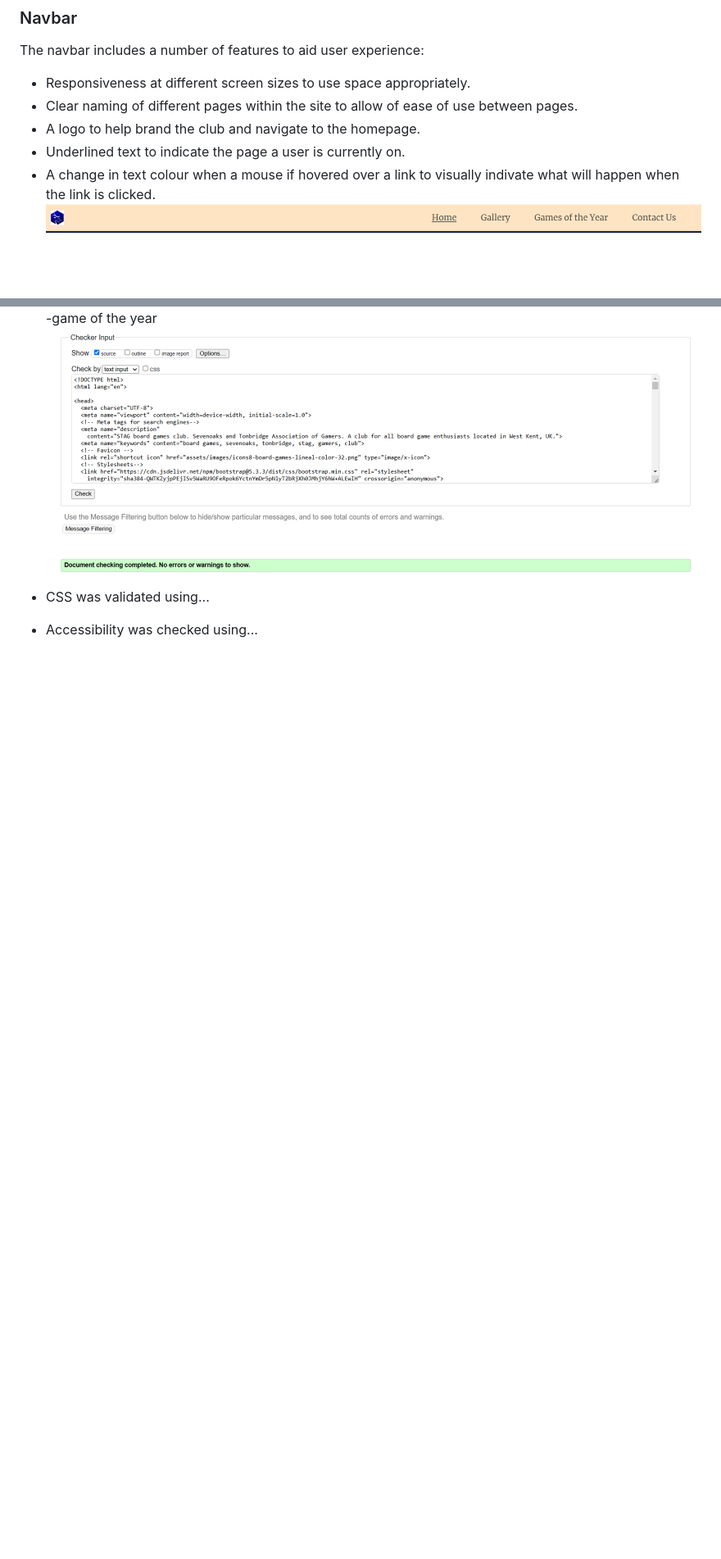
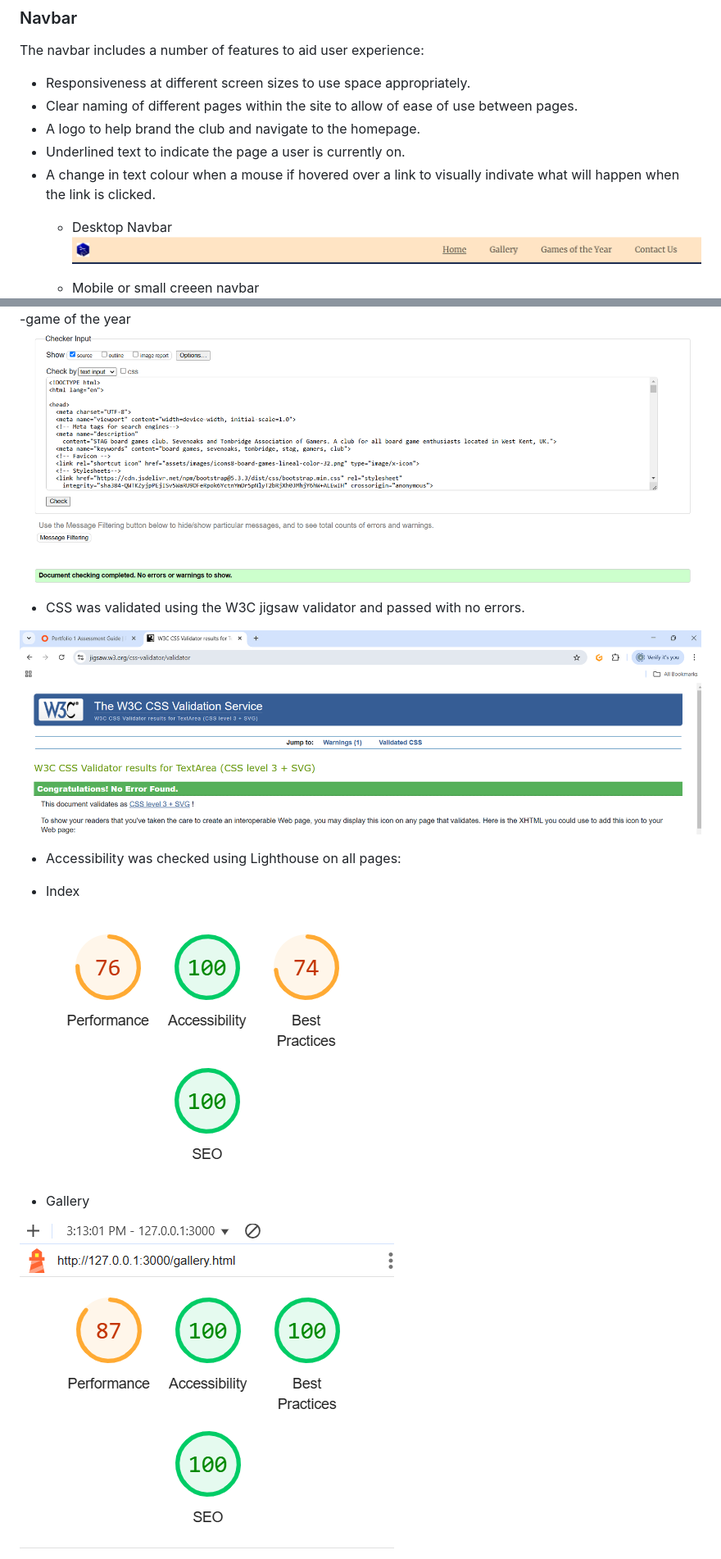
Before and after one commit to andrewpmilne/project-one-stag-games-club, a Markdown page: README.md, 2 parts joined by grey strips. Shown: that part at 82% size. Drawn GitHub-style; pictures changed too: documents/css-validation.png (added), documents/lighthouse-gallery.png (added), documents/lighthouse-index.png (added); blank space fills up the shorter version.

Commit message:
add display section of readme

```diff
--- a/README.md
+++ b/README.md
@@ -39,7 +39,10 @@ The navbar includes a number of features to aid user experience:
 - A logo to help brand the club and navigate to the homepage.
 - Underlined text to indicate the page a user is currently on.
 - A change in text colour when a mouse if hovered over a link to visually indivate what will happen when the link is clicked.
+  - Desktop Navbar
 ![The desktop navbar](documents/navbar-full.png)
+
+  - Mobile or small creeen navbar
 ![The mobile or small screen navbar](documents/navbar-small.png)
 
 ### Introduction and 'Hero' image ###
@@ -145,5 +160,17 @@ The site could benefit from the following features in the future:
 -game of the year
 ![game of the year page validation](documents/html-check-goty.png)
 
-- CSS was validated using...
-- Accessibility was checked using...
+- CSS was validated using the W3C jigsaw validator and passed with no errors.
+
+![CSS validation screenshot](documents/css-validation.png)
+
+- Accessibility was checked using Lighthouse on all pages:
+
+- Index
+
+![Screenshot of the index page Lighthouse scores](documents/lighthouse-index.png)
+
+- Gallery
+
+![Screenshot of the Gallery page Lighthouse scores](documents/lighthouse-gallery.png)
+
```
Also changed, not shown: other parts of README.md (+31 -4 lines), documents/lighthouse-form-complete.png (added), documents/lighthouse-form.png (added), documents/lighthouse-goty.png (added), 1 other file.
